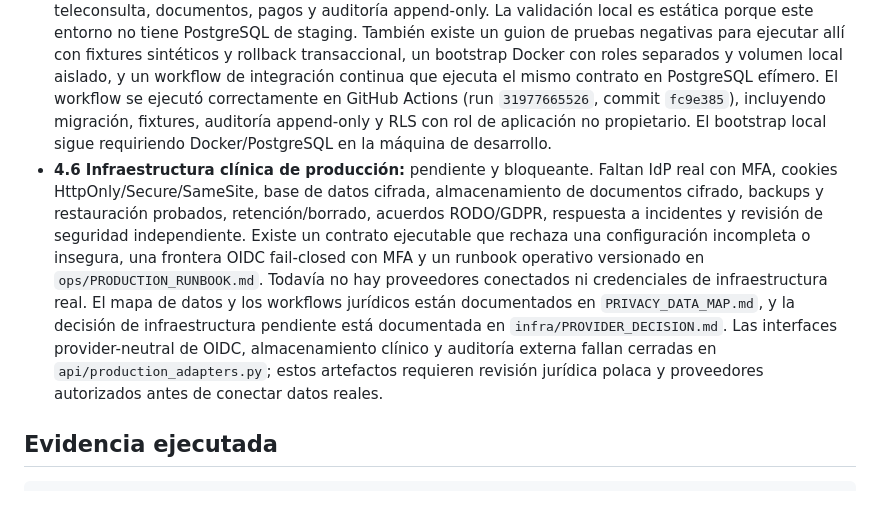
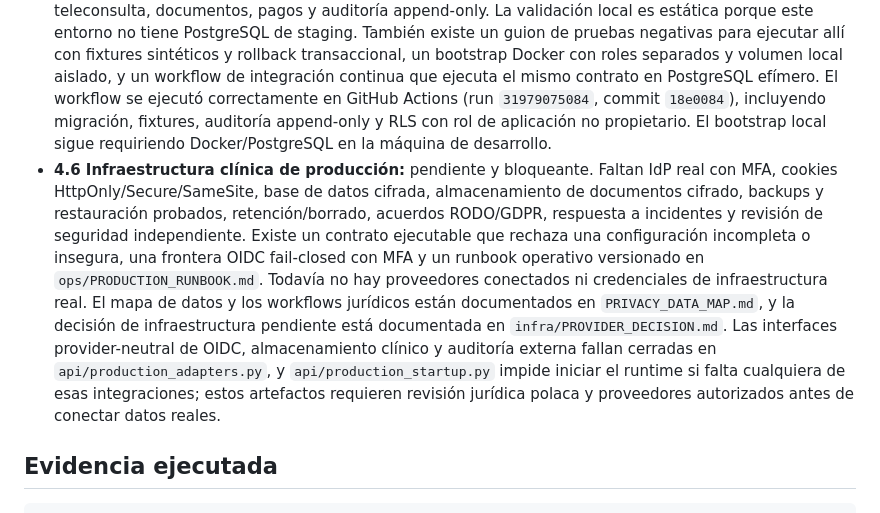
Before and after one commit to ib4d/onkofizjo, a Markdown page: PHASE_STATUS.md, the part around the change. GitHub-like rendering.

Commit message:
Document production startup gate in phase status

```diff
--- a/PHASE_STATUS.md
+++ b/PHASE_STATUS.md
@@ -47,7 +47,7 @@ desarrollo. Sigue prohibido introducir datos reales: el API local declara
   un bootstrap Docker con roles separados y volumen local aislado, y un workflow
   de integración continua que ejecuta el mismo contrato en PostgreSQL efímero.
   El workflow se ejecutó correctamente en GitHub Actions (run
-  `31977665526`, commit `fc9e385`), incluyendo migración, fixtures, auditoría
+  `31979075084`, commit `18e0084`), incluyendo migración, fixtures, auditoría
   append-only y RLS con rol de aplicación no propietario. El bootstrap local
   sigue requiriendo Docker/PostgreSQL en la máquina de desarrollo.
 - **4.6 Infraestructura clínica de producción:** pendiente y bloqueante. Faltan
@@ -62,7 +62,8 @@ desarrollo. Sigue prohibido introducir datos reales: el API local declara
   `PRIVACY_DATA_MAP.md`, y la decisión de infraestructura pendiente está
   documentada en `infra/PROVIDER_DECISION.md`. Las interfaces provider-neutral
   de OIDC, almacenamiento clínico y auditoría externa fallan cerradas en
-  `api/production_adapters.py`; estos artefactos requieren revisión jurídica
+  `api/production_adapters.py`, y `api/production_startup.py` impide iniciar
+  el runtime si falta cualquiera de esas integraciones; estos artefactos requieren revisión jurídica
   polaca y proveedores autorizados antes de conectar datos reales.
 
 ## Evidencia ejecutada
```
